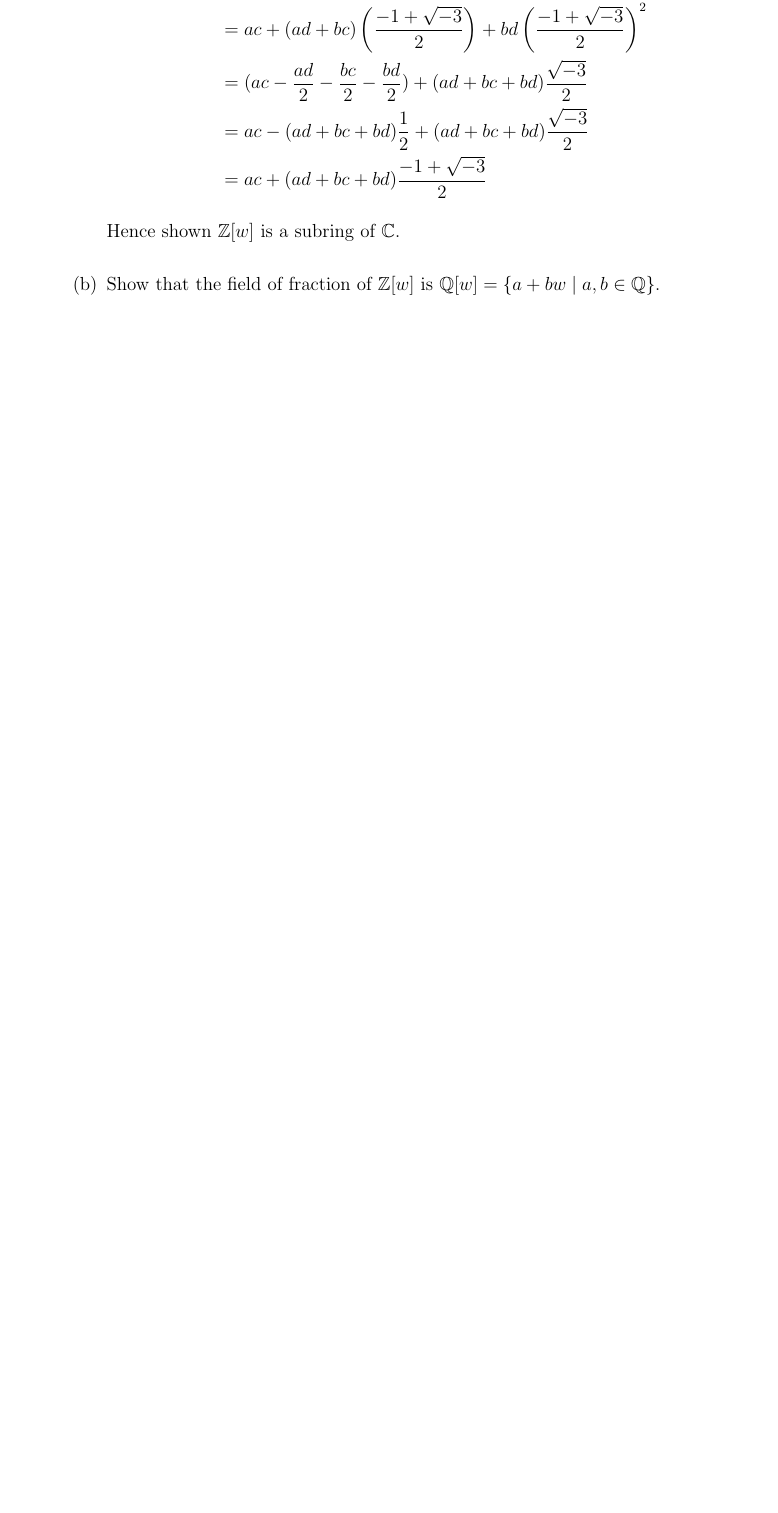
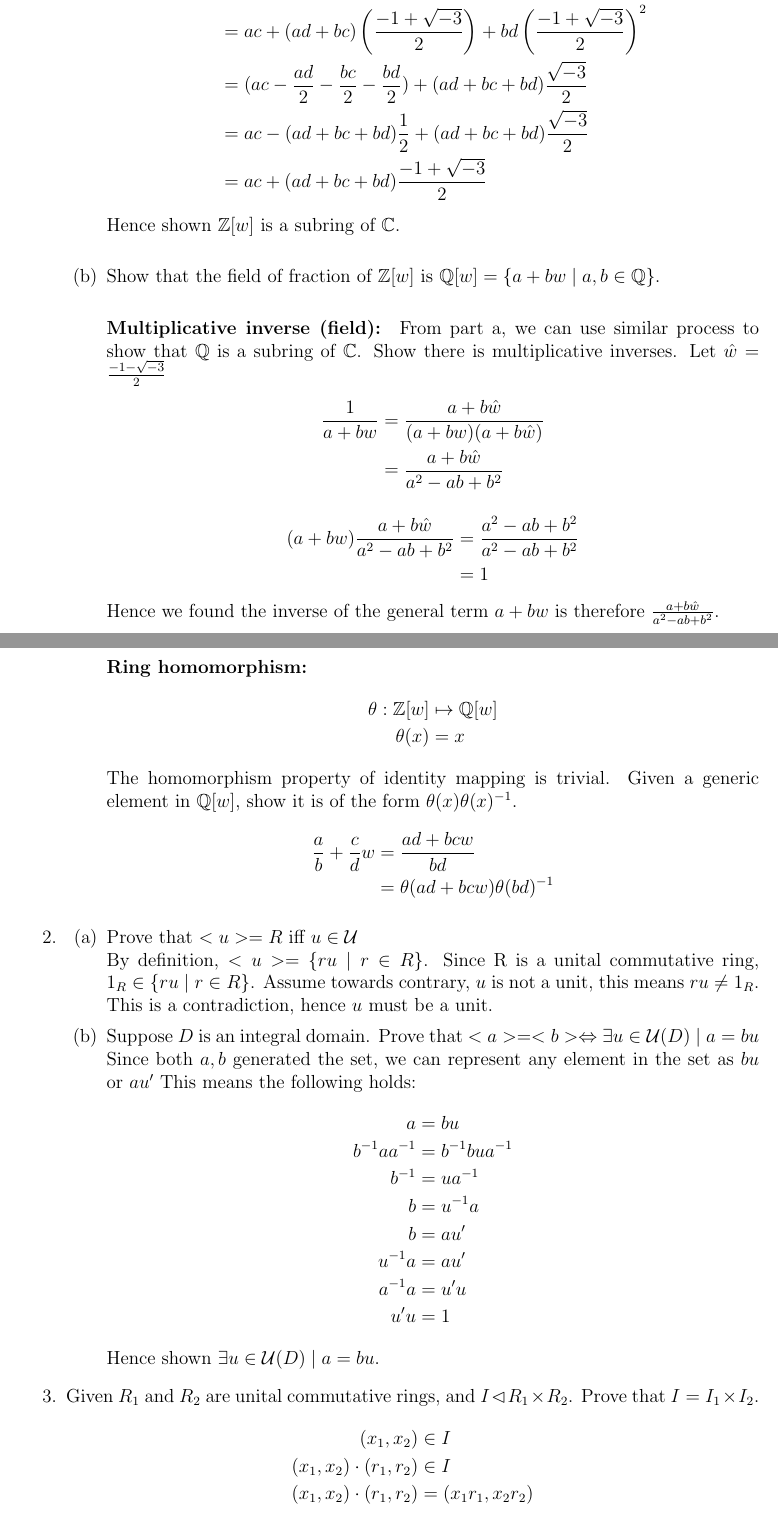
Before and after one commit to jackshi0912/academic, a LaTeX problem sheet (math/abstract_algebra_II/hw3/hw3.tex): part of the page before the commit and two parts of pages 1 and 2 of 4 after it, the two joined at a grey line, cut so that both start at the same text, the shorter picture padded with empty space. Compiled offline with pdfLaTeX.

Commit message:
hw3 aaII

```diff
--- a/math/abstract_algebra_II/hw3/hw3.tex
+++ b/math/abstract_algebra_II/hw3/hw3.tex
@@ -46,6 +46,73 @@
 		% 1.b
 		\item Show that the field of fraction of $\mathbb{Z}[w]$ is
 			$\mathbb{Q}[w]=\{a+bw \mid a,b \in \mathbb{Q}\}$.
+			\paragraph{Multiplicative inverse (field):}From part a, we can use
+			similar process to show that $\mathbb{Q}$ is a subring of $\mathbb{C}$.
+			Show there is multiplicative inverses. Let $\hat{w}=\frac{-1 -
+				\sqrt{-3}}{2}$
+			\begin{align*}
+				\frac{1}{a+bw} &= \frac{a+b\hat{w}}{(a+bw)(a+b\hat{w})}\\
+ 											 &= \frac{a+b\hat{w}}{a^2 - ab + b^2}
+			\end{align*}
+			\begin{align*}
+ 				(a+bw)\frac{a+b\hat{w}}{a^2 - ab + b^2} &= \frac{a^2 - ab + b^2}{a^2 - ab + b^2}\\
+																								&= 1
+			\end{align*}
+			Hence we found the inverse of the general term $a+bw$ is therefore
+			$\frac{a+b\hat{w}}{a^2 - ab + b^2}$.
 
+			\paragraph{Ring homomorphism:}
+			\begin{align*}
+				\theta: \mathbb{Z}[w] &\mapsto \mathbb{Q}[w]\\
+				\theta(x) &= x
+			\end{align*}
+			The homomorphism property of identity mapping is trivial. Given a generic
+			element in $\mathbb{Q}[w]$, show it is of the form
+			$\theta(x)\theta(x)^{-1}$.
+			\begin{align*}
+				\frac{a}{b} + \frac{c}{d}w &= \frac{ad+bcw}{bd}\\
+				&= \theta(ad+bcw)\theta(bd)^{-1}
+			\end{align*}
 
 	\end{enumerate}
+
+	%2
+	\item
+		\begin{enumerate}
+			% 2 a
+			\item Prove that $<u> = R$ iff $u \in \mathcal{U}$\\
+				By definition, $<u> = \{ru \mid r \in R\}$. Since R is a unital commutative
+				ring, $1_R \in \{ru \mid r \in R\}$. Assume towards contrary, $u$ is not a
+				unit, this means $ru \neq 1_R$. This is a contradiction, hence $u$ must be a
+				unit.
+
+			% 2 b
+			\item Suppose $D$ is an integral domain. Prove that $<a> = <b>
+				\Leftrightarrow \exists u\in \mathcal{U}(D) \mid a=bu$ Since both $a,b$
+				generated the set, we can represent any element in the set as $bu$ or
+				$au'$ This means the following holds:
+				\begin{align*}
+					a &= bu\\
+					b^{-1}aa^{-1} &= b^{-1}bua^{-1}\\
+					b^{-1} &= ua^{-1}\\
+					b &= u^{-1}a\\
+					b &= au'\\
+					u^{-1}a &= au'\\
+					a^{-1}a &= u'u\\
+					u'u &= 1
+				\end{align*}
+				Hence shown $\exists u\in \mathcal{U}(D) \mid a=bu$.
+		\end{enumerate}
+
+	% 3
+	\item Given $R_1$ and $R_2$ are unital commutative rings, and $I \lhd R_1
+		\times R_2$. Prove that $I = I_1 \times I_2$.
+		\begin{align*}
+			(x_1, x_2) &\in I\\
+			(x_1, x_2)\cdot(r_1, r_2) &\in I\\
+			(x_1, x_2)\cdot(r_1, r_2) &= (x_1r_1, x_2r_2) \\
+			x_1r_1 &\in I_1\\
+			x_2r_2 &\in I_2\\
+			(x_1r_1, x_2r_2) &= I_1 \times I_2\\
+			I &= I_1 \times I_2
+		\end{align*}
```
Also changed, not shown: math/abstract_algebra_II/hw3/hw3.pdf, math/abstract_algebra_II/hw3/hw3.tex (74 more changed lines).
